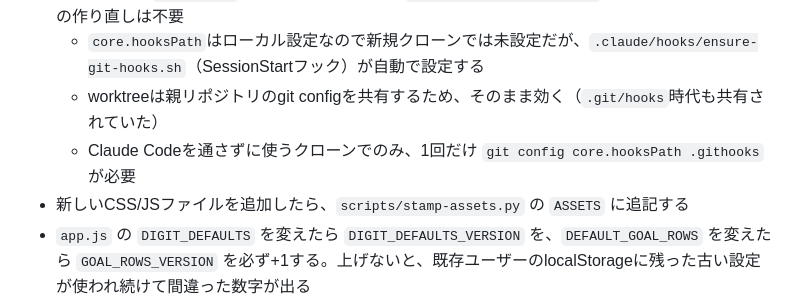
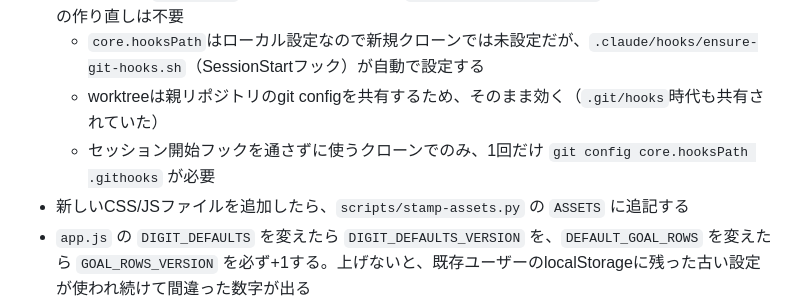
Before and after one commit to a3design-aminagata/merge-smith-calculator, a Markdown page: AGENTS.md, the part around the change. Drawn GitHub-style.

Commit message:
共有指示ファイルの表現を中立化

```diff
--- a/AGENTS.md
+++ b/AGENTS.md
@@ -20,7 +20,7 @@
 - フック本体は`.githooks/`（**Git管理下**）にあり、`core.hooksPath=.githooks` で参照される。フックの作り直しは不要
   - `core.hooksPath`はローカル設定なので新規クローンでは未設定だが、`.claude/hooks/ensure-git-hooks.sh`（SessionStartフック）が自動で設定する
   - worktreeは親リポジトリのgit configを共有するため、そのまま効く（`.git/hooks`時代も共有されていた）
-  - Claude Codeを通さずに使うクローンでのみ、1回だけ `git config core.hooksPath .githooks` が必要
+  - セッション開始フックを通さずに使うクローンでのみ、1回だけ `git config core.hooksPath .githooks` が必要
 - 新しいCSS/JSファイルを追加したら、`scripts/stamp-assets.py` の `ASSETS` に追記する
 - `app.js` の `DIGIT_DEFAULTS` を変えたら `DIGIT_DEFAULTS_VERSION` を、`DEFAULT_GOAL_ROWS` を変えたら `GOAL_ROWS_VERSION` を必ず+1する。上げないと、既存ユーザーのlocalStorageに残った古い設定が使われ続けて間違った数字が出る
   - これは`scripts/check-version-bumps.py`（pre-commitから実行）が強制する。上げ忘れているとコミットが止まり、どの定数をいくつにすべきか表示される
```
